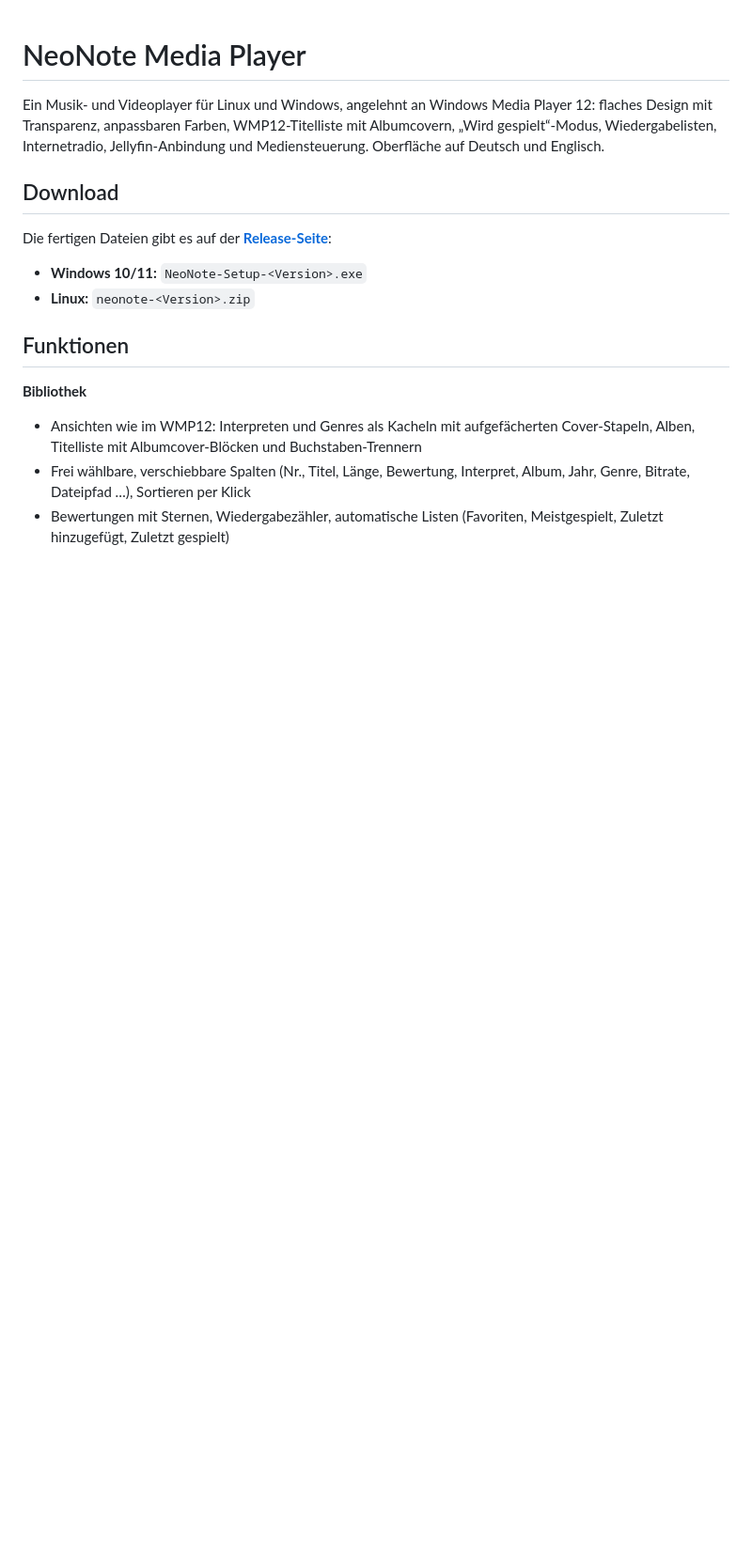
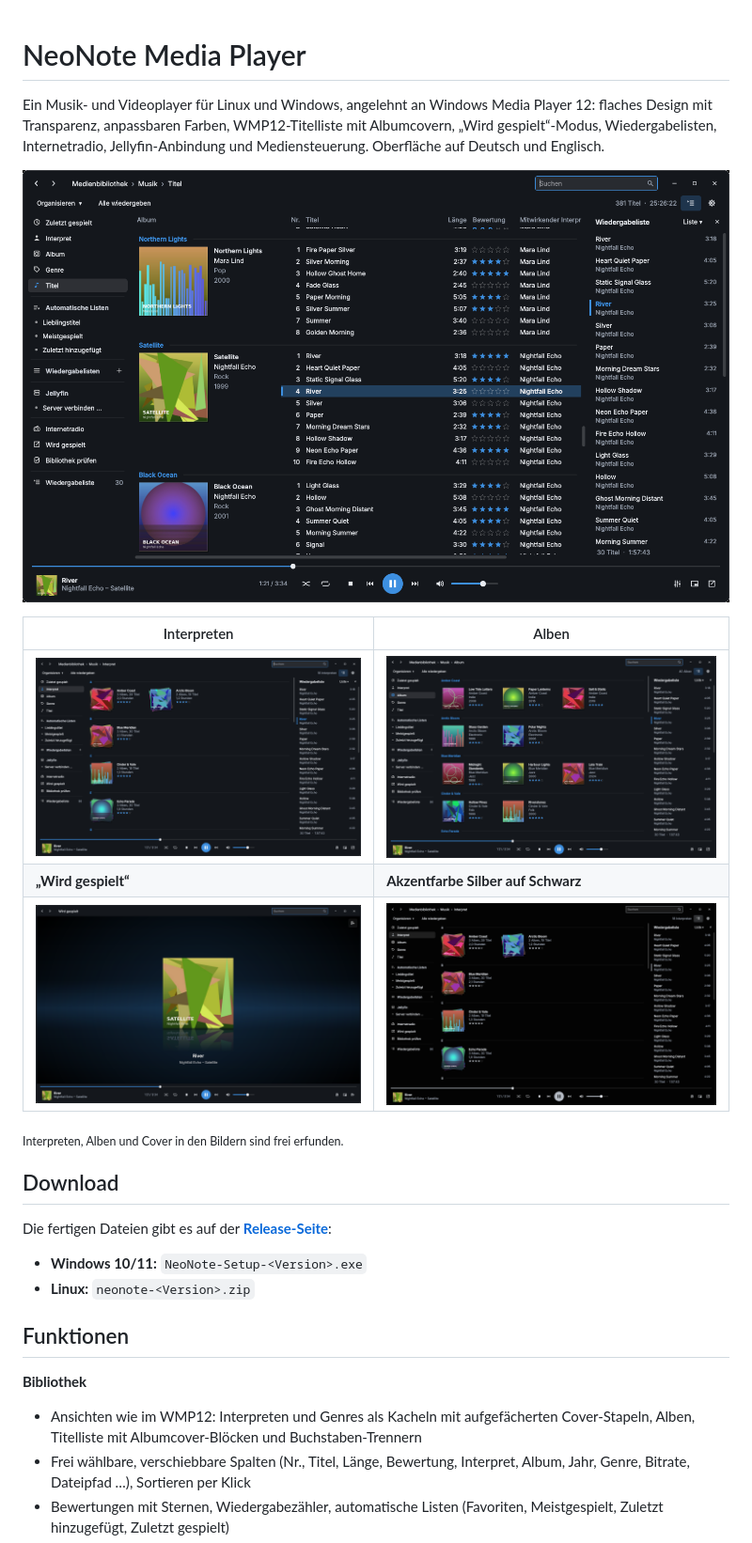
Before and after one commit to RembrandtZ4/NeoNote-Media-Player, a Markdown page: README.md, the part around the change. Shown at 94% size. Rendered like a GitHub page; pictures changed too: docs/screenshots/albums.png (added), docs/screenshots/artists.png (added), docs/screenshots/nowplaying.png (added); blank space fills up the shorter version.

Commit message:
Screenshots

```diff
--- a/README.md
+++ b/README.md
@@ -1,6 +1,16 @@
 # NeoNote Media Player
 
 Ein Musik- und Videoplayer für Linux und Windows, angelehnt an Windows Media Player 12: flaches Design mit Transparenz, anpassbaren Farben, WMP12-Titelliste mit Albumcovern, „Wird gespielt“-Modus, Wiedergabelisten, Internetradio, Jellyfin-Anbindung und Mediensteuerung. Oberfläche auf Deutsch und Englisch.
+
+![Titelliste mit Albumcovern](docs/screenshots/songs.png)
+
+| Interpreten | Alben |
+|---|---|
+| ![Interpreten](docs/screenshots/artists.png) | ![Alben](docs/screenshots/albums.png) |
+| **„Wird gespielt“** | **Akzentfarbe Silber auf Schwarz** |
+| ![Wird gespielt](docs/screenshots/nowplaying.png) | ![Silber](docs/screenshots/silver.png) |
+
+<sub>Interpreten, Alben und Cover in den Bildern sind frei erfunden.</sub>
 
 ## Download
 
```
